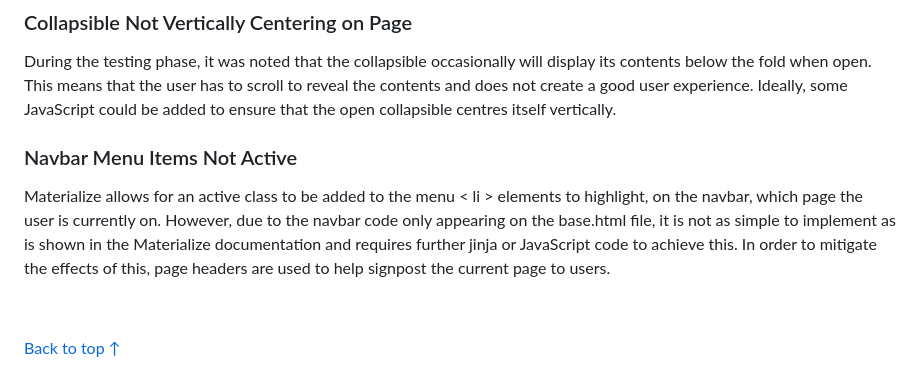
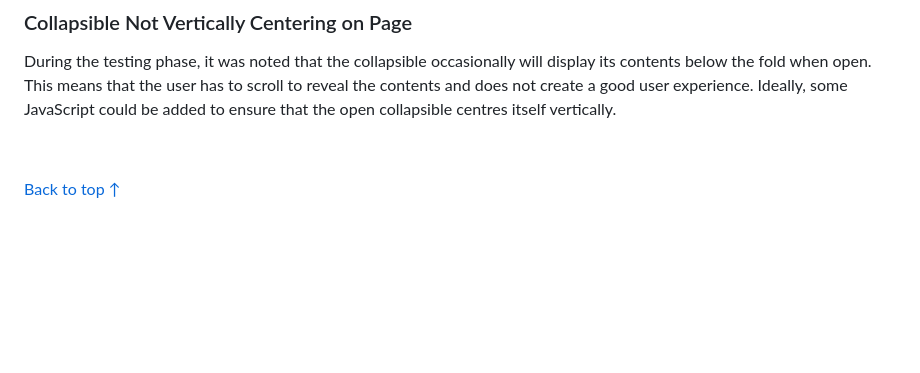
Before and after one commit to davecoll3/speak-ev, a Markdown page: TESTING.md, the part around the change. Rendered like a GitHub page; blank space fills up the shorter version.

Commit message:
Docs: updated outstanding bugs section of readme

```diff
--- a/TESTING.md
+++ b/TESTING.md
@@ -805,9 +805,6 @@
 ### Collapsible Not Vertically Centering on Page
   During the testing phase, it was noted that the collapsible occasionally will display its contents below the fold when open. This means that the user has to scroll to reveal the contents and does not create a good user experience. Ideally, some JavaScript could be added to ensure that the open collapsible centres itself vertically.
 
- ### Navbar Menu Items Not Active
-   Materialize allows for an active class to be added to the menu < li > elements to highlight, on the navbar, which page the user is currently on. However, due to the navbar code only appearing on the base.html file, it is not as simple to implement as is shown in the Materialize documentation and requires further jinja or JavaScript code to achieve this. In order to mitigate the effects of this, page headers are used to help signpost the current page to users.
-
 &nbsp;
 
 [Back to top &uarr;](#testing)
```
